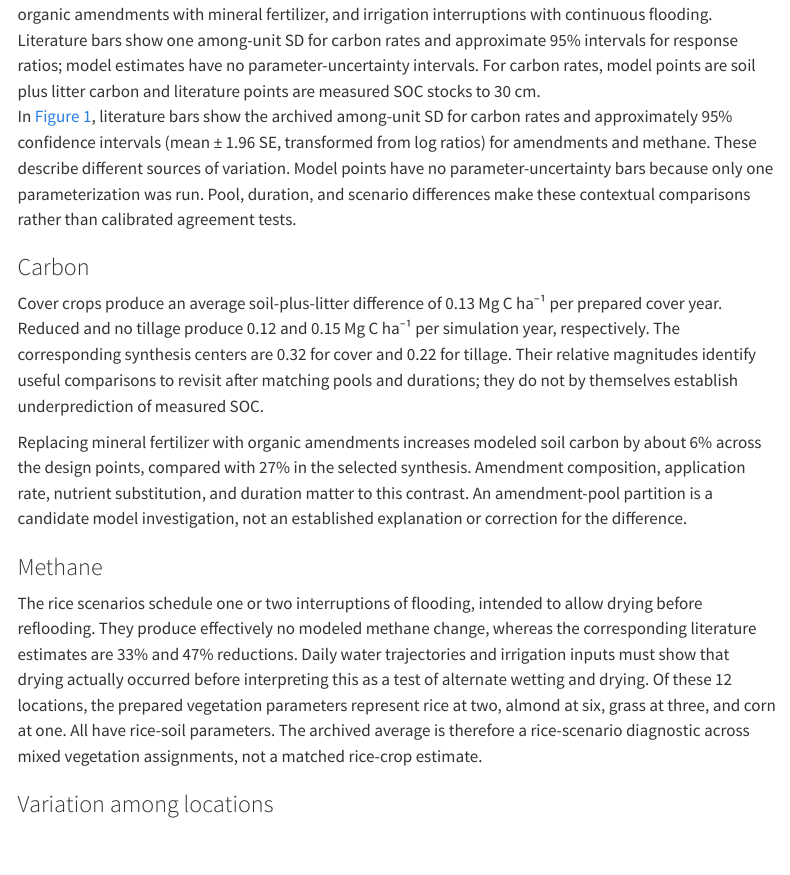
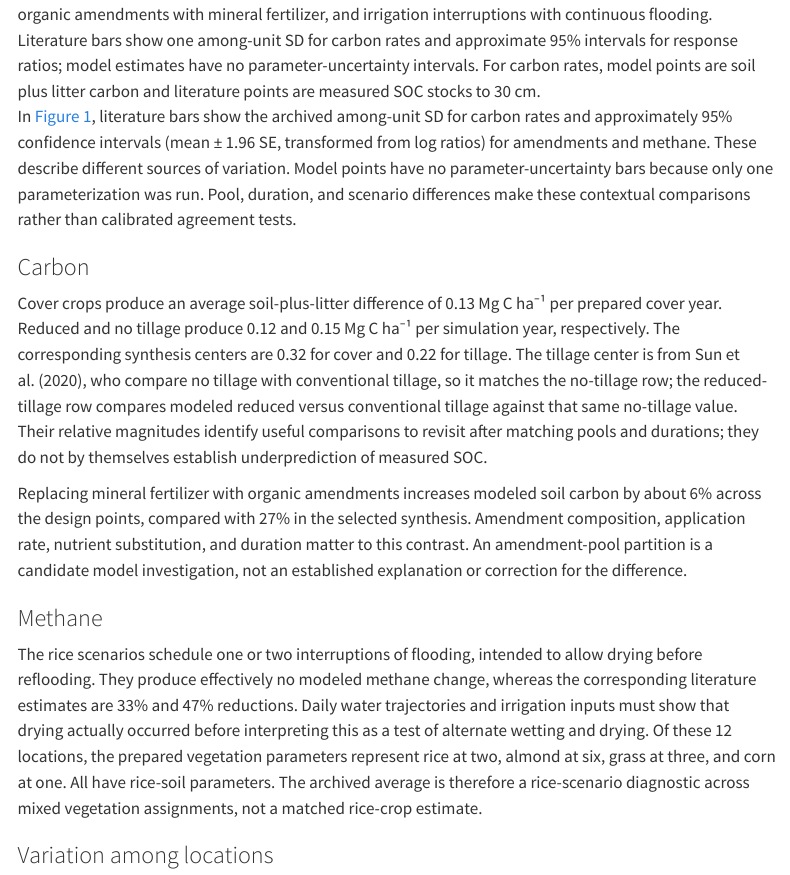
Before and after one commit to ccmmf/calibration, a Quarto document (reports/statewide_effects.qmd): the page in a window 1100 px wide, from 2640 px down. Rendered offline with R 4.5, knitr and Pandoc in place of Quarto, with nearby package versions; menus at the side of the page are left out.

Commit message:
Note tillage target
Signed-off-by: Aritra Dey <adey01027@gmail.com>

```diff
--- a/reports/statewide_effects.qmd
+++ b/reports/statewide_effects.qmd
@@ -92,7 +92,10 @@ contextual comparisons rather than calibrated agreement tests.
 Cover crops produce an average soil-plus-litter difference of 0.13 Mg C ha⁻¹
 per prepared cover year. Reduced and no tillage produce 0.12 and 0.15
 Mg C ha⁻¹ per simulation year, respectively. The corresponding synthesis
-centers are 0.32 for cover and 0.22 for tillage. Their relative magnitudes
+centers are 0.32 for cover and 0.22 for tillage. The tillage center is from
+Sun et al. (2020), who compare no tillage with conventional tillage, so it
+matches the no-tillage row; the reduced-tillage row compares modeled reduced
+versus conventional tillage against that same no-tillage value. Their relative magnitudes
 identify useful comparisons to revisit after matching pools and durations;
 they do not by themselves establish underprediction of measured SOC.
 
```
